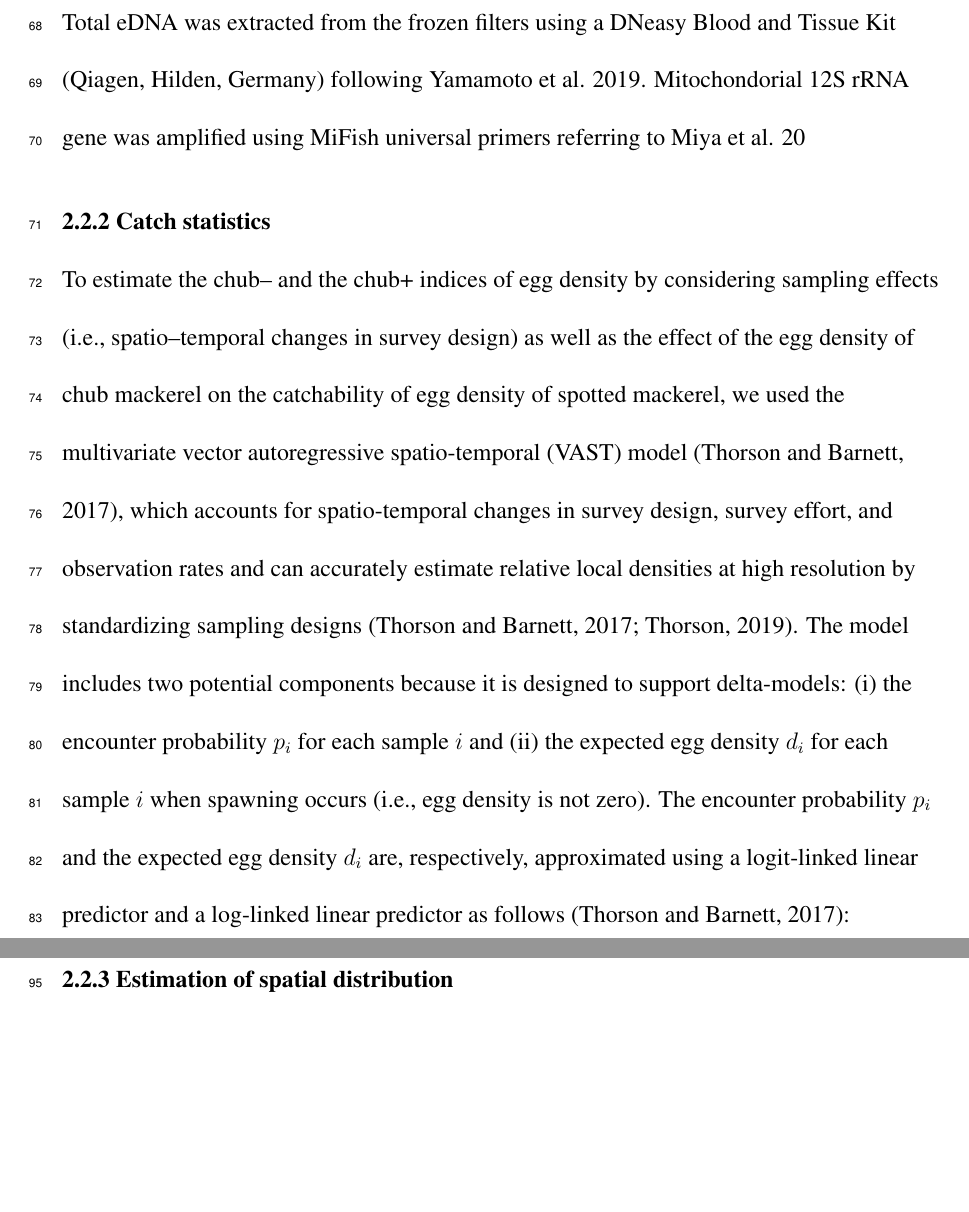
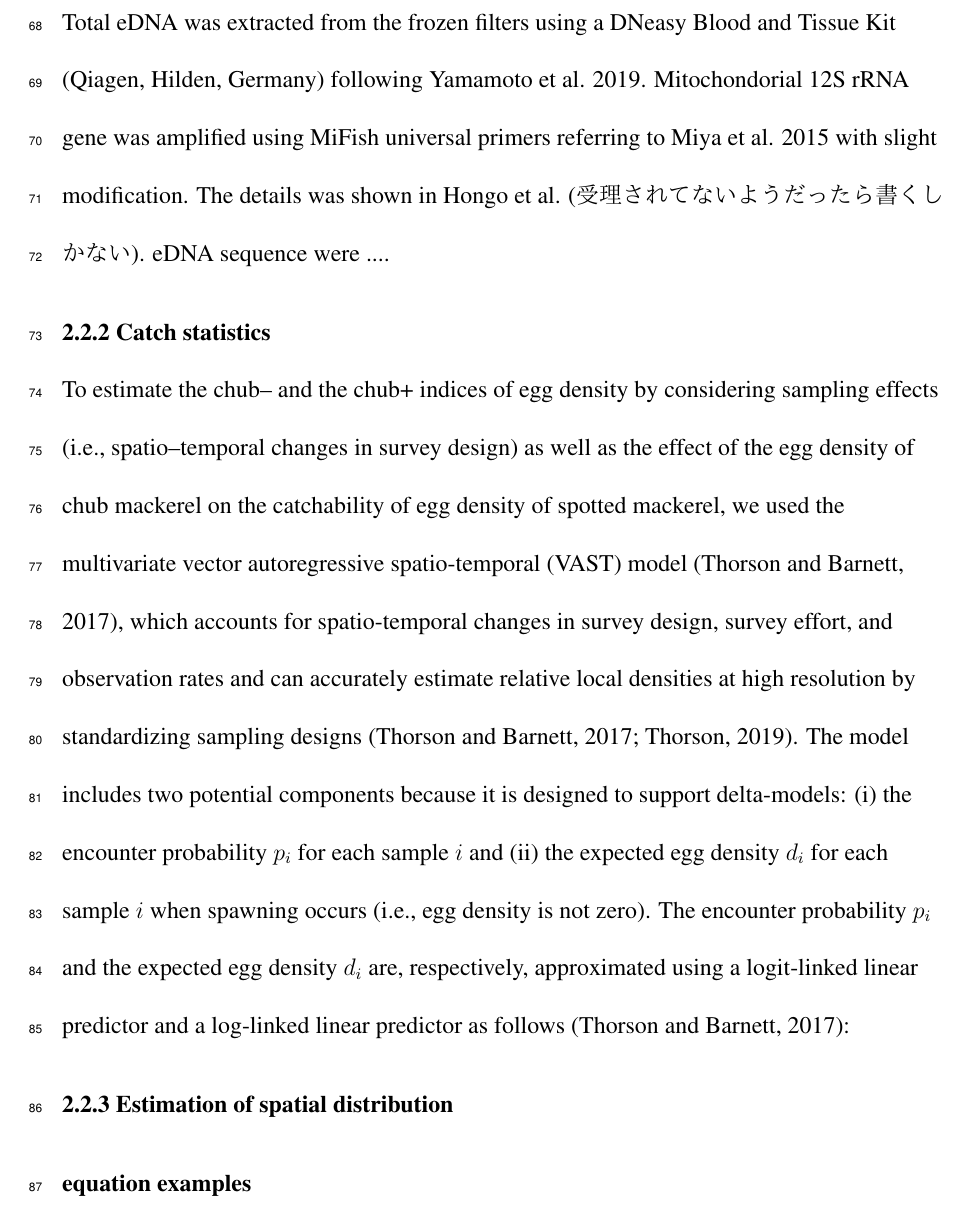
Before and after one commit to Yuki-Kanamori/eDNA_INLA, a LaTeX document (results/draft.tex): two parts of pages 6 and 7 of 7 before the commit and part of page 6 of 8 after it, the two joined at a grey line, cut so that both start at the same text, the shorter picture padded with empty space. The pictures show the PDF file results/draft.pdf that the author committed with the source.

Commit message:
wrote eDNA experiments in Lab.

```diff
--- a/results/draft.tex
+++ b/results/draft.tex
@@ -96,14 +96,23 @@ The predicted spatial distribution of four fish form our model reduced
 \subsection{An application to a eDNA and catch data in Tokyo Bay}
 \flushleft{\textbf{2.2.1 eDNA data}}\\
 \flushleft{\textbf{2.2.1.1 Field survey}}\\
-Field surveys were conducted at 14 sites in Tokyo Bay from April to December in 2018 using R/V Fusanami or R/V Fusami-maru of Chiba Prefecture and R/V Enoshima-maru of Kanagawa Prefecture (Fig. 1). In each station, seawater for eDNA analysis and environmental data were simultaneously collected. For eDNA analysis, two litter of bottom seawater was collected using a Niskin water sampler and were separated for two 1L samples. Each samples filtered glass fiber membrane GF/F (0.7 $\mu m$ pore size; Cytiva, Sheffield, UK) onboard and then the filters were frozen on a block of dry ice. These frozen filters were transported and stored at $-30^\circ$ in the laboratory until eDNA extraction. To lower the levels of cross-contamination, equipments for eDNA sampling were changed new one or washed in each site. During sampling the bottom seawater, water temperature, salinity, pH, and dissolved oxygen (DO) were measured by CTD (メーカー？).
+Field surveys were conducted at 14 sites in Tokyo Bay from April to December in 2018 using R/V Fusanami or R/V Fusami-maru of Chiba Prefecture and R/V Enoshima-maru of Kanagawa Prefecture (Fig. 1). In each station, seawater for eDNA analysis and environmental data were simultaneously collected. For eDNA analysis, two litter of bottom seawater was collected using a Niskin water sampler and were separated for two 1L samples. Each samples filtered glass fiber membrane GF/F (0.7 $\mu m$ pore size; Cytiva, Sheffield, UK) onboard and then the filters were frozen on a block of dry ice. These frozen filters were transported and stored at $-30^\circ$ in the laboratory until eDNA extraction. To lower the levels of cross-contamination, equipments for eDNA sampling were changed new one or washed in each site. During sampling the bottom seawater, water temperature, salinity, pH, and dissolved oxygen (DO) were measured by CTD (メーカー).
 
 \flushleft{\textbf{2.2.1.1 Laboratory experiments}}\\
-In laboratory, eDNA extraction, eDNA amplification, and eDNA sequence were conducted. Total eDNA was extracted from the frozen filters using a DNeasy Blood and Tissue Kit (Qiagen, Hilden, Germany) following Yamamoto et al. 2019. Mitochondorial 12S rRNA gene was amplified using MiFish universal primers referring to Miya et al. 20
+In laboratory, eDNA extraction, eDNA amplification, and eDNA sequence were conducted. Total eDNA was extracted from the frozen filters using a DNeasy Blood and Tissue Kit (Qiagen, Hilden, Germany) following Yamamoto et al. 2019. Mitochondorial 12S rRNA gene was amplified using MiFish universal primers referring to Miya et al. 2015 with slight modification. The details was shown in Hongo et al. (受理されてないようだったら書くしかない).  eDNA sequence were ....
 
 
 \flushleft{\textbf{2.2.2 Catch statistics}}\\
 To estimate the chub-- and the chub+ indices of egg density by considering sampling effects (i.e., spatio--temporal changes in survey design) as well as the effect of the egg density of chub mackerel on the catchability of egg density of spotted mackerel, we used the multivariate vector autoregressive spatio-temporal (VAST) model (Thorson and Barnett, 2017), which accounts for spatio-temporal changes in survey design, survey effort, and observation rates and can accurately estimate relative local densities at high resolution by standardizing sampling designs (Thorson and Barnett, 2017; Thorson, 2019). The model includes two potential components because it is designed to support delta-models: (i) the encounter probability $p_{i}$ for each sample $i$ and (ii) the expected egg density $d_{i}$ for each sample $i$ when spawning occurs (i.e., egg density is not zero). The encounter probability $p_{i}$ and the expected egg density $d_{i}$ are, respectively, approximated using a logit-linked linear predictor and a log-linked linear predictor as follows (Thorson and Barnett, 2017):
+
+
+
+
+\flushleft{\textbf{2.2.3 Estimation of spatial distribution}}\\
+
+
+
+\flushleft{\textbf{equation examples}}\\
 %\[
 \begin{equation}
 \begin{array}{ll}
```
Also changed, not shown: results/draft.pdf, results/draft.tex (4 more changed lines), 2 other files.
